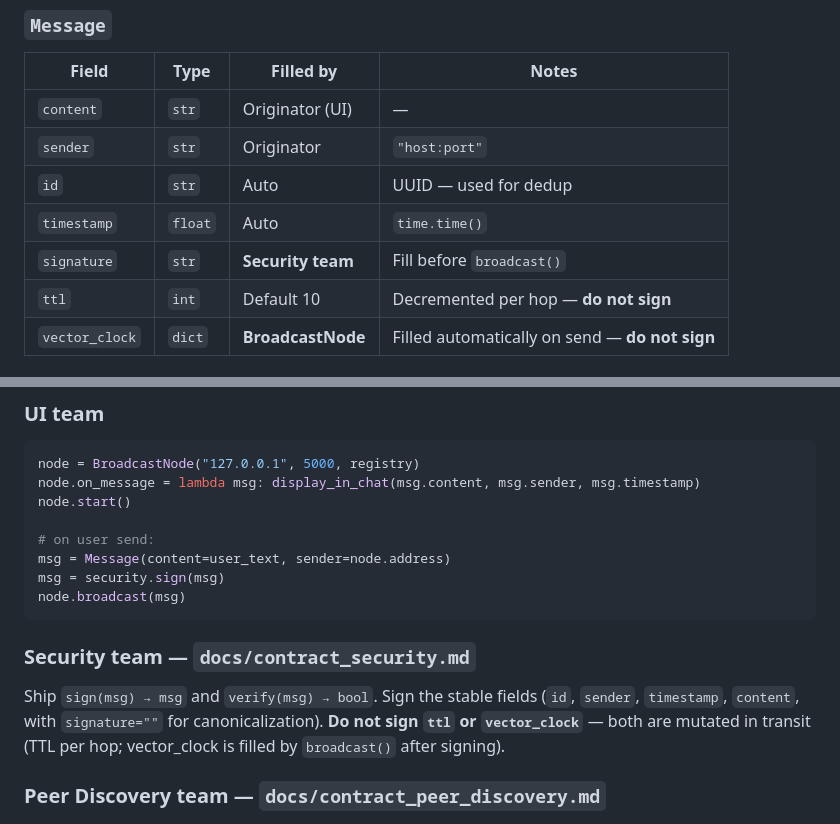
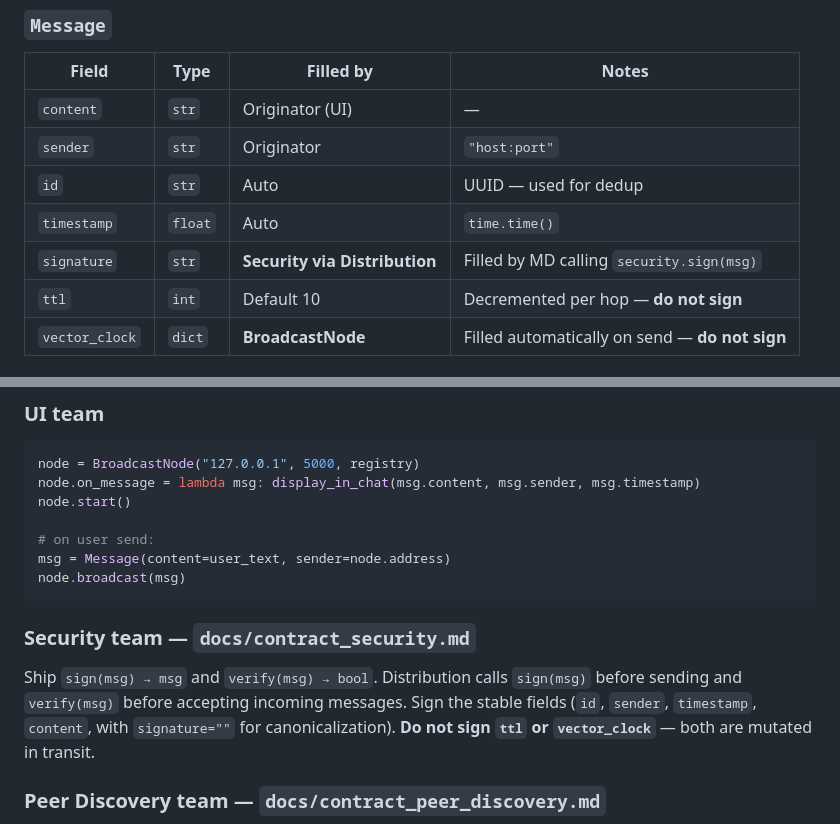
Before and after one commit to thatoneguy01/PeerChat, a Markdown page: README.md, 2 parts joined by grey strips. Drawn GitHub-style.

Commit message:
updated docs to reflect what the security team discussed and agreed to with the distribution team

````diff
--- a/README.md
+++ b/README.md
@@ -132,7 +132,7 @@ node.stop()
 | `sender` | `str` | Originator | `"host:port"` |
 | `id` | `str` | Auto | UUID — used for dedup |
 | `timestamp` | `float` | Auto | `time.time()` |
-| `signature` | `str` | **Security team** | Fill before `broadcast()` |
+| `signature` | `str` | **Security via Distribution** | Filled by MD calling `security.sign(msg)` |
 | `ttl` | `int` | Default 10 | Decremented per hop — **do not sign** |
 | `vector_clock` | `dict` | **BroadcastNode** | Filled automatically on send — **do not sign** |
 
@@ -164,13 +164,12 @@ node.start()
 
 # on user send:
 msg = Message(content=user_text, sender=node.address)
-msg = security.sign(msg)
 node.broadcast(msg)
 ```
 
 ### Security team — `docs/contract_security.md`
 
-Ship `sign(msg) → msg` and `verify(msg) → bool`. Sign the stable fields (`id`, `sender`, `timestamp`, `content`, with `signature=""` for canonicalization). **Do not sign `ttl` or `vector_clock`** — both are mutated in transit (TTL per hop; vector_clock is filled by `broadcast()` after signing).
+Ship `sign(msg) → msg` and `verify(msg) → bool`. Distribution calls `sign(msg)` before sending and `verify(msg)` before accepting incoming messages. Sign the stable fields (`id`, `sender`, `timestamp`, `content`, with `signature=""` for canonicalization). **Do not sign `ttl` or `vector_clock`** — both are mutated in transit.
 
 ### Peer Discovery team — `docs/contract_peer_discovery.md`
 
````
Also changed, not shown: docs/INTEGRATION.md (+9 -7 lines), docs/contract_security.md (+10 -19 lines).
